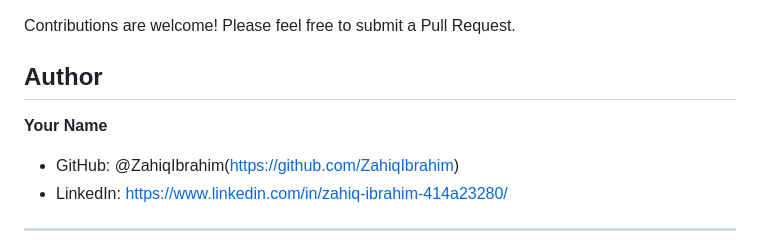
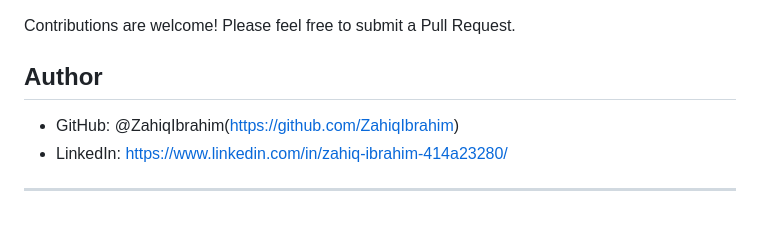
Before and after one commit to ZahiqIbrahim/VaultPay, a Markdown page: README.md, the part around the change. GitHub-like rendering; blank space fills up the shorter version.

```diff
--- a/README.md
+++ b/README.md
@@ -357,7 +357,6 @@ Contributions are welcome! Please feel free to submit a Pull Request.
 
 ##  Author
 
-**Your Name**
 - GitHub: @ZahiqIbrahim(https://github.com/ZahiqIbrahim)
 - LinkedIn: https://www.linkedin.com/in/zahiq-ibrahim-414a23280/
 
```
